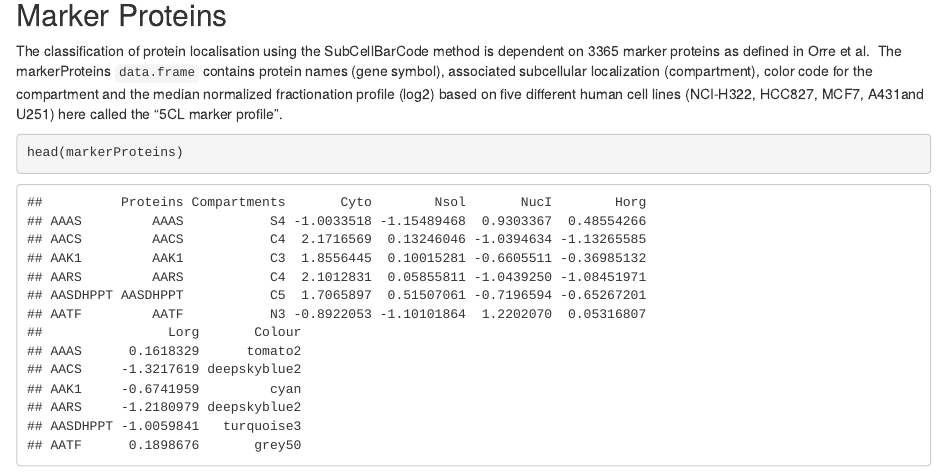
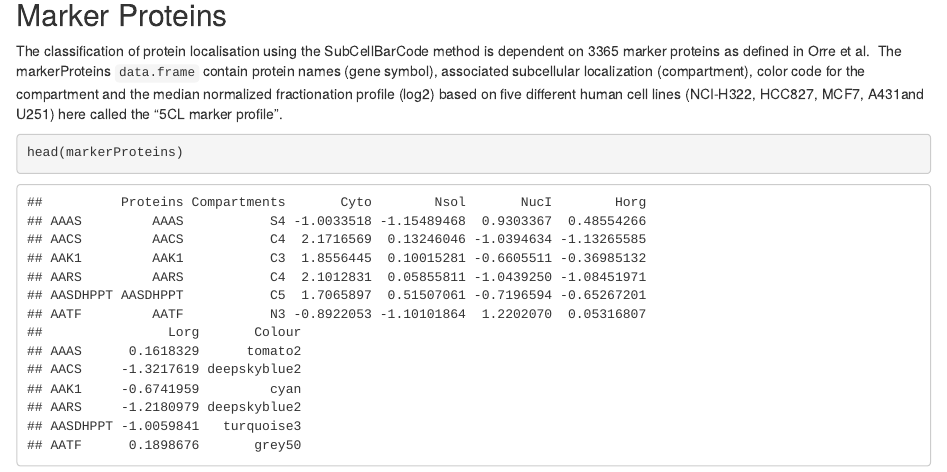
Before and after one commit to TanerArslan/SubCellBarCode, an R Markdown document (vignettes/SubCellBarCode.Rmd): the page in a window 1100 px wide, from 1420 px down. Rendered offline with R 4.5, knitr and Pandoc, with nearby package versions; drawn as R Markdown's standard HTML page in place of the format the file asks for; some code elsewhere in the file could not run offline.

Commit message:
Vignette updated

```diff
--- a/vignettes/SubCellBarCode.Rmd
+++ b/vignettes/SubCellBarCode.Rmd
@@ -69,7 +69,7 @@ head(hcc827Ctrl)
 ## Marker Proteins
 The classification of protein localisation using the SubCellBarCode
 method is dependent on 3365 marker proteins as defined in Orre et al.
-The markerProteins `data.frame` contains protein names (gene symbol),
+The markerProteins `data.frame` contain protein names (gene symbol),
 associated subcellular localization (compartment), color code for
 the compartment and the median normalized fractionation
 profile (log2) based on five different human cell lines
```
